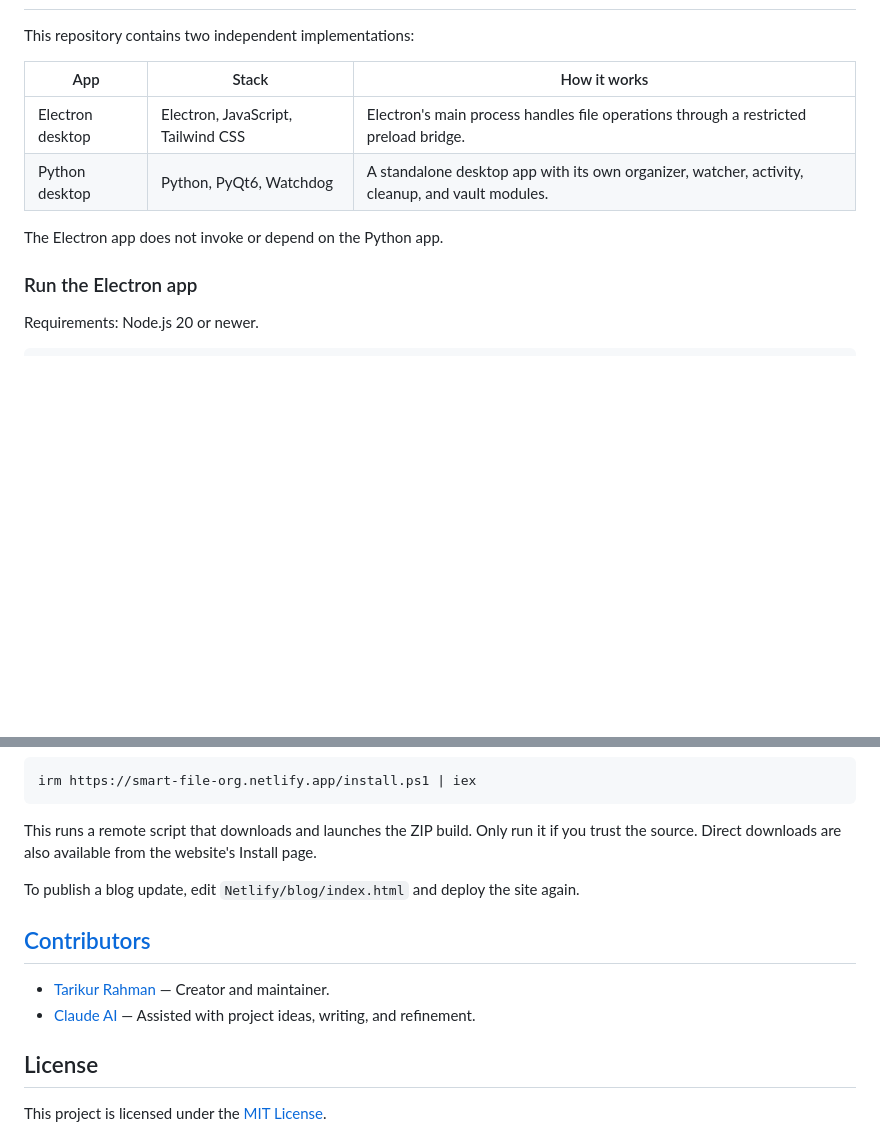
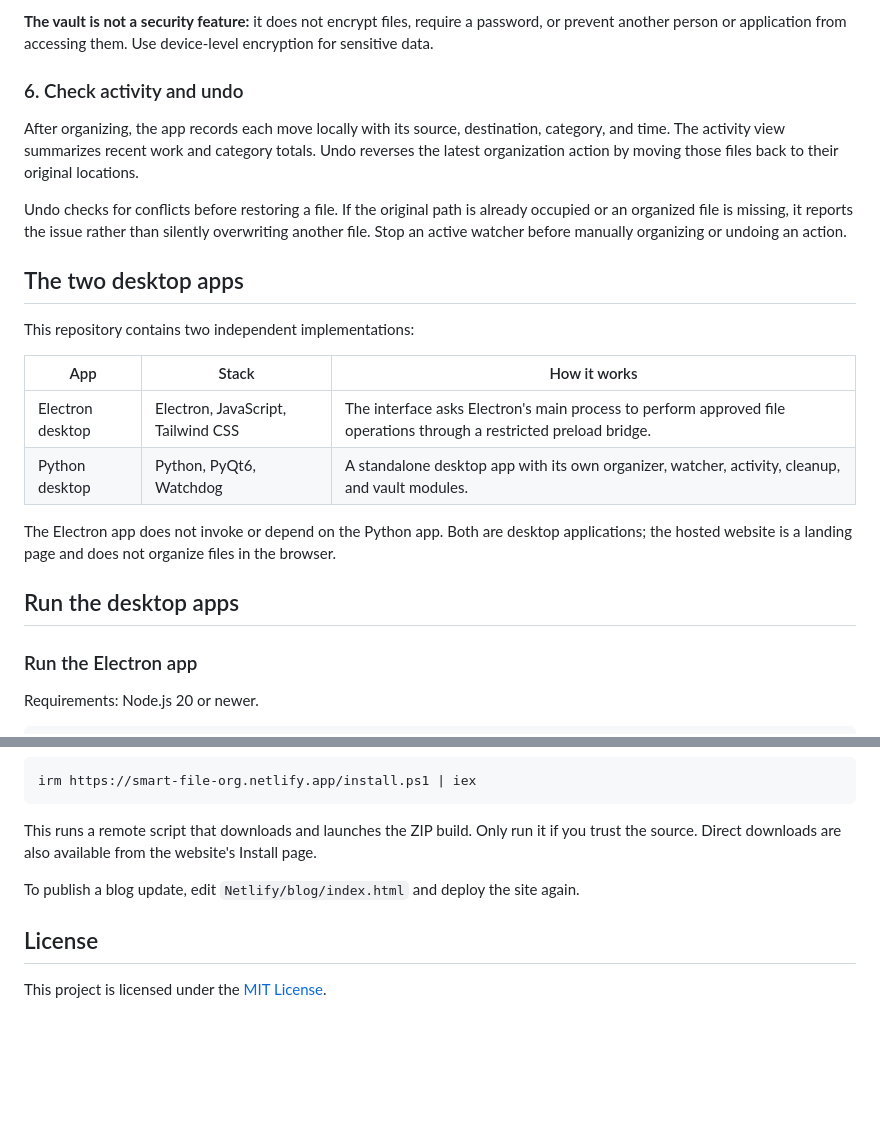
Before and after one commit to tarikurrahmann/smart-file-organizer, a Markdown page: README.md, 2 parts joined by grey strips. GitHub-like rendering; blank space fills up the shorter version.

```diff
--- a/README.md
+++ b/README.md
@@ -25,12 +67,23 @@ Files are handled locally. Duplicate cleanup sends selected items to the operati
+**The vault is not a security feature:** it does not encrypt files, require a password, or prevent another person or application from accessing them. Use device-level encryption for sensitive data.
+
+### 6. Check activity and undo
+
+After organizing, the app records each move locally with its source, destination, category, and time. The activity view summarizes recent work and category totals. Undo reverses the latest organization action by moving those files back to their original locations.
+
+Undo checks for conflicts before restoring a file. If the original path is already occupied or an organized file is missing, it reports the issue rather than silently overwriting another file. Stop an active watcher before manually organizing or undoing an action.
+
+## The two desktop apps
 
 This repository contains two independent implementations:
 
 | App | Stack | How it works |
 | --- | --- | --- |
-| Electron desktop | Electron, JavaScript, Tailwind CSS | Electron's main process handles file operations through a restricted preload bridge. |
+| Electron desktop | Electron, JavaScript, Tailwind CSS | The interface asks Electron's main process to perform approved file operations through a restricted preload bridge. |
 | Python desktop | Python, PyQt6, Watchdog | A standalone desktop app with its own organizer, watcher, activity, cleanup, and vault modules. |
 
-The Electron app does not invoke or depend on the Python app.
+The Electron app does not invoke or depend on the Python app. Both are desktop applications; the hosted website is a landing page and does not organize files in the browser.
+
+## Run the desktop apps
 
 ### Run the Electron app
 
@@ -108,11 +161,6 @@ This runs a remote script that downloads and launches the ZIP build. Only run it
 
 To publish a blog update, edit `Netlify/blog/index.html` and deploy the site again.
 
-## [Contributors](https://github.com/tarikurrahmann/smart-file-organizer/graphs/contributors)
-
-- [Tarikur Rahman](https://github.com/tarikurrahmann) — Creator and maintainer.
-- [Claude AI](https://claude.ai/) — Assisted with project ideas, writing, and refinement.
-
 ## License
 
 This project is licensed under the [MIT License](LICENSE).
```
Also changed, not shown: other parts of README.md (+52 -10 lines).
